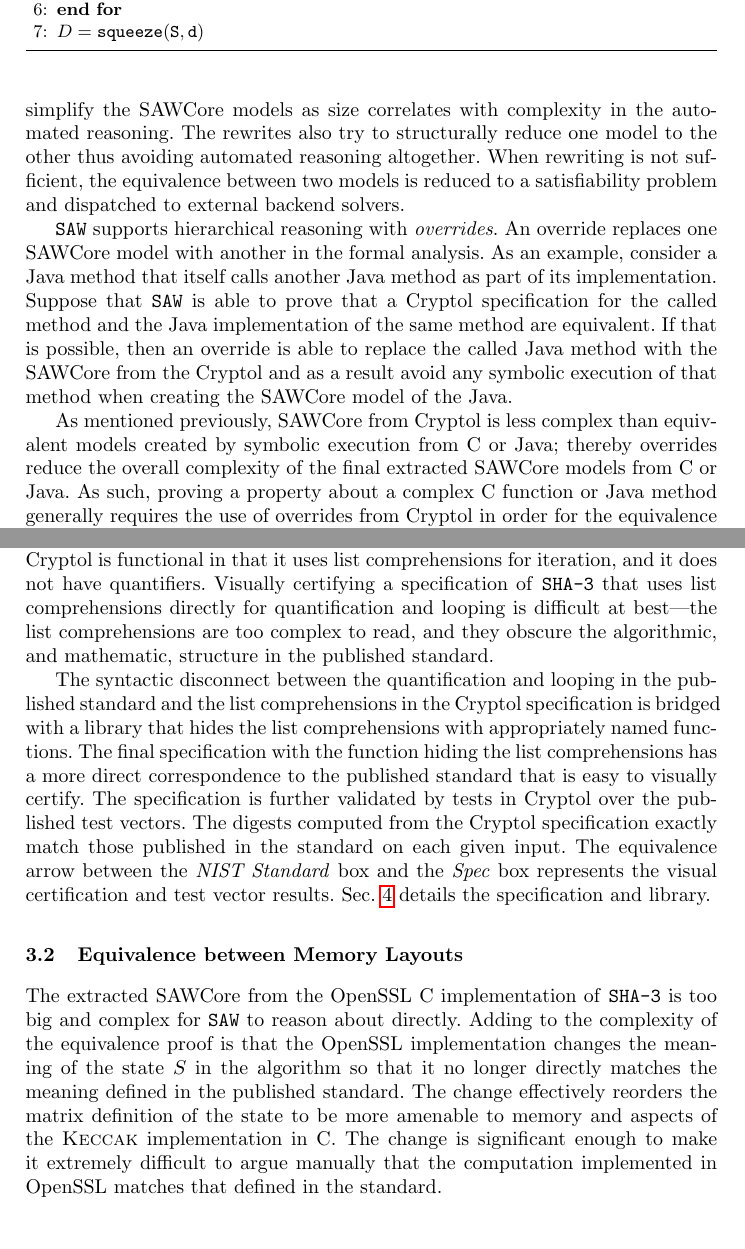
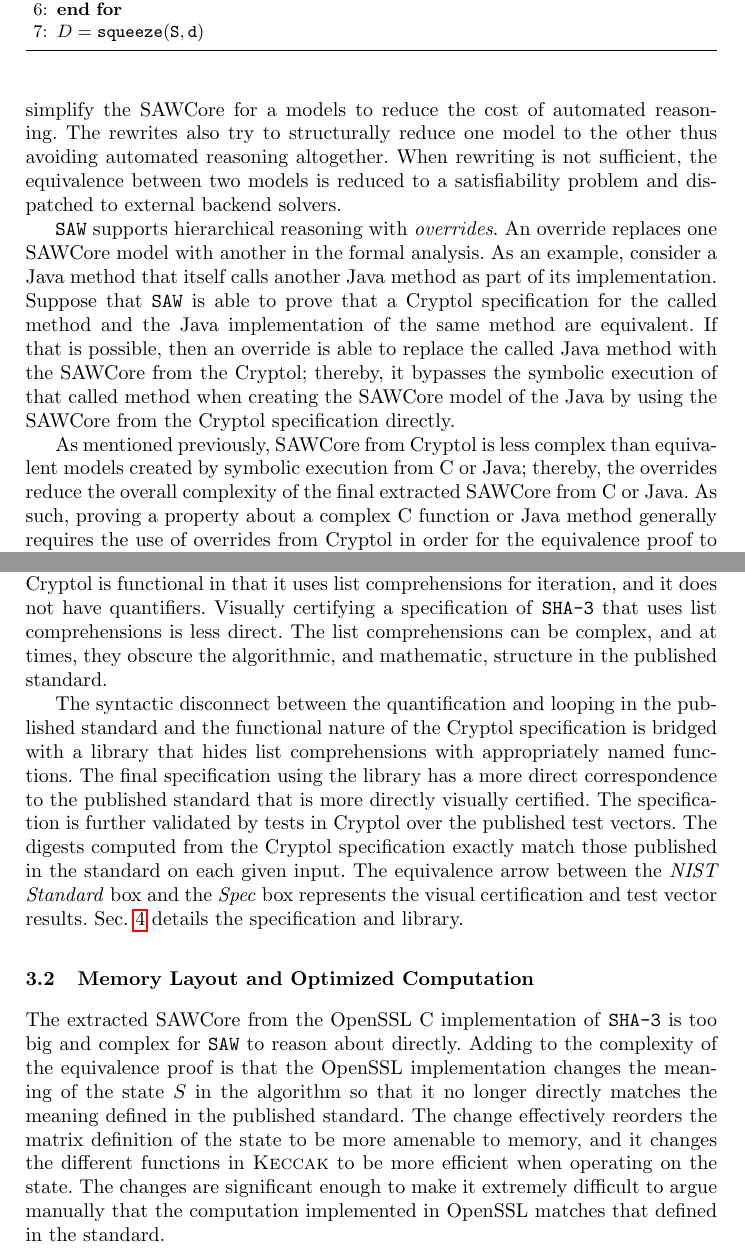
Before and after one commit to ericmercer/sha3-verification, a LaTeX paper (paper/paper.tex, which reads paper/proof.tex, paper/saw.tex): two parts of pages 3 and 5 of 14, joined at a grey line, cut so that both start at the same text, the shorter picture padded with empty space. Compiled offline with pdfLaTeX.

Commit message:
Minor revision and clarification

```diff
--- a/paper/proof.tex
+++ b/paper/proof.tex
@@ -20,21 +20,22 @@ That is the box to the right of the \emph{NIST Standard} box labeled \emph{Spec}
 The equivalence between the \fips\ standard and the \cryptol\ specification is argued by visual inspection along with tests over the published test vectors with their expected digests.
 \shaThree\ is described algorithmically in the standard making use of universal quantifiers and other looping structures in the definition.
 \cryptol\ is functional in that it uses list comprehensions for iteration, and it does not have quantifiers.
-Visually certifying a specification of \shaThree\ that uses list comprehensions directly for quantification and looping is difficult at best---the list comprehensions are too complex to read, and they obscure the algorithmic, and mathematic, structure in the published standard.
+Visually certifying a specification of \shaThree\ that uses list comprehensions is less direct.
+The list comprehensions can be complex, and at times, they obscure the algorithmic, and mathematic, structure in the published standard.
 
-The syntactic disconnect between the quantification and looping in the published standard and the list comprehensions in the \cryptol\ specification is bridged with a library that hides the list comprehensions with appropriately named functions.
-The final specification with the function hiding the list comprehensions has a more direct correspondence to the published standard that is easy to visually certify.
+The syntactic disconnect between the quantification and looping in the published standard and the functional nature of the \cryptol\ specification is bridged with a library that hides list comprehensions with appropriately named functions.
+The final specification using the library has a more direct correspondence to the published standard that is more directly visually certified.
 The specification is further validated by tests in \cryptol\ over the published test vectors.
 The digests computed from the \cryptol\ specification exactly match those published in the standard on each given input.
 The equivalence arrow between the \emph{NIST Standard} box and the \emph{Spec} box represents the visual certification and test vector results.
 \secref{sec:fips} details the specification and library.
 
-\subsection{Equivalence between Memory Layouts}
+\subsection{Memory Layout and Optimized Computation}
 
 The extracted \sawcore\ from the \openssl\ C implementation of \shaThree\ is too big and complex for \saw\ to reason about directly.
 Adding to the complexity of the equivalence proof is that the \openssl\ implementation changes the meaning of the state $S$ in the algorithm so that it no longer directly matches the meaning defined in the published standard.
-The change effectively reorders the matrix definition of the state to be more amenable to memory and aspects of the \keccak\ implementation in C.
-The change is significant enough to make it extremely difficult to argue manually that the computation implemented in \openssl\ matches that defined in the standard.
+The change effectively reorders the matrix definition of the state to be more amenable to memory, and it changes the different functions in \keccak\ to be more efficient when operating on the state.
+The changes are significant enough to make it extremely difficult to argue manually that the computation implemented in \openssl\ matches that defined in the standard.
 
 The next step of the equivalence proof creates a \cryptol\ specification that matches the state reordering in the \openssl\ implementation in an effort to show an equivalence between it and the \cryptol\ specification for the standard.
 This new specification is the box in the right middle of \figref{fig:proofStructure} labeled \emph{OpenSSL} with the \emph{CRY} annotation in the upper right corner.
--- a/paper/saw.tex
+++ b/paper/saw.tex
@@ -14,7 +14,7 @@ As such the number of iterations in any loop must be statically known at compile
 
 \saw's function, among other things, is to prove input to output equivalence between \sawcore\ models.
 It accomplishes such proofs with equivalence preserving rewrites on the \sawcore\ and with automated reasoning.
-The rewrites simplify the \sawcore\ models as size correlates with complexity in the automated reasoning.
+The rewrites simplify the \sawcore\ for a models to reduce the cost of automated reasoning.
 The rewrites also try to structurally reduce one model to the other thus avoiding automated reasoning altogether.
 When rewriting is not sufficient, the equivalence between two models is reduced to a satisfiability problem and dispatched to external backend solvers.
 
@@ -22,9 +22,11 @@ When rewriting is not sufficient, the equivalence between two models is reduced
 An override replaces one \sawcore\ model with another in the formal analysis.
 As an example, consider a Java method that itself calls another Java method as part of its implementation.
 Suppose that \saw\ is able to prove that a \cryptol\ specification for the called method and the Java implementation of the same method are equivalent.
-If that is possible, then an override is able to replace the called Java method with the \sawcore\ from the \cryptol\ and as a result avoid any symbolic execution of that method when creating the \sawcore\ model of the Java.
+If that is possible, then an override is able to replace the called Java method with the \sawcore\ from the \cryptol;
+thereby, it bypasses the symbolic execution of that called method when creating the \sawcore\ model of the Java by using the \sawcore\ from the \cryptol\ specification directly.
 
-As mentioned previously, \sawcore\ from \cryptol\ is less complex than equivalent models created by symbolic execution from C or Java; thereby overrides reduce the overall complexity of the final extracted \sawcore\ models from C or Java.
+As mentioned previously, \sawcore\ from \cryptol\ is less complex than equivalent models created by symbolic execution from C or Java;
+thereby, the overrides reduce the overall complexity of the final extracted \sawcore\ from C or Java.
 As such, proving a property about a complex C function or Java method generally requires the use of overrides from \cryptol\ in order for the equivalence proof to be successful, and that is regardless of how that proof is accomplished.
 Overrides improve the likelihood of the rewrites showing equivalence and the likelihood of the backend solver being able to show equivalence if the rewrites fail.
 Indeed, the use of overrides are key to the \saw\ proof in this paper showing equivalence between the \shaThree\ specification and the \openssl\ C implementation.
```
Also changed, not shown: paper/fips202.tex (+7 -7 lines), paper/openssl.tex (+11 -12 lines).
